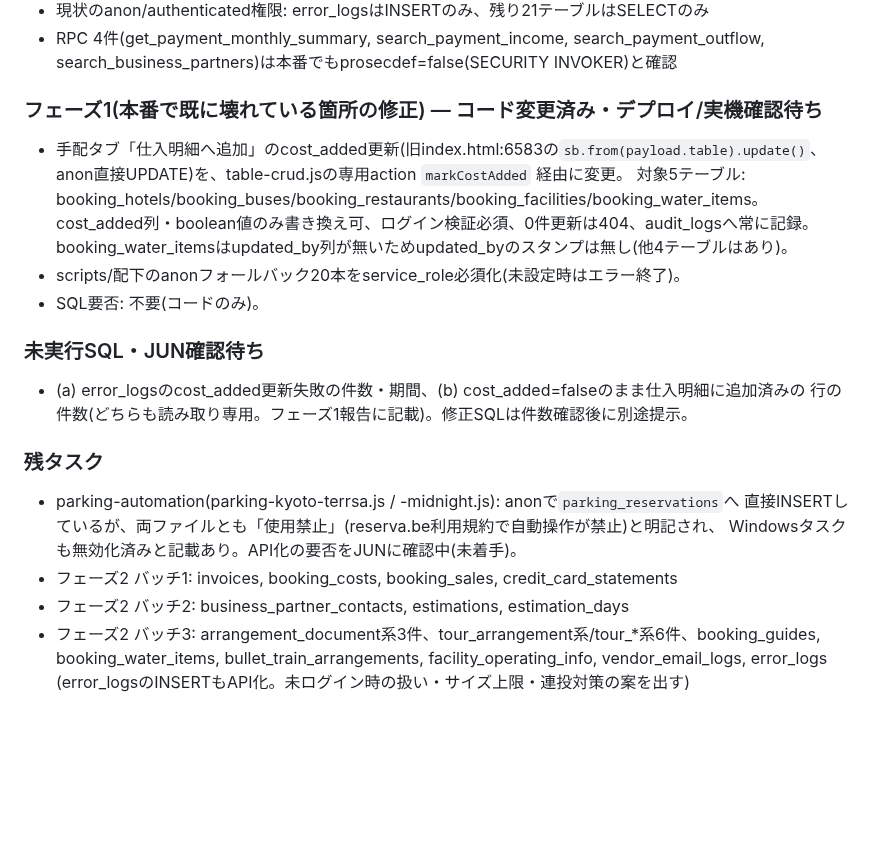
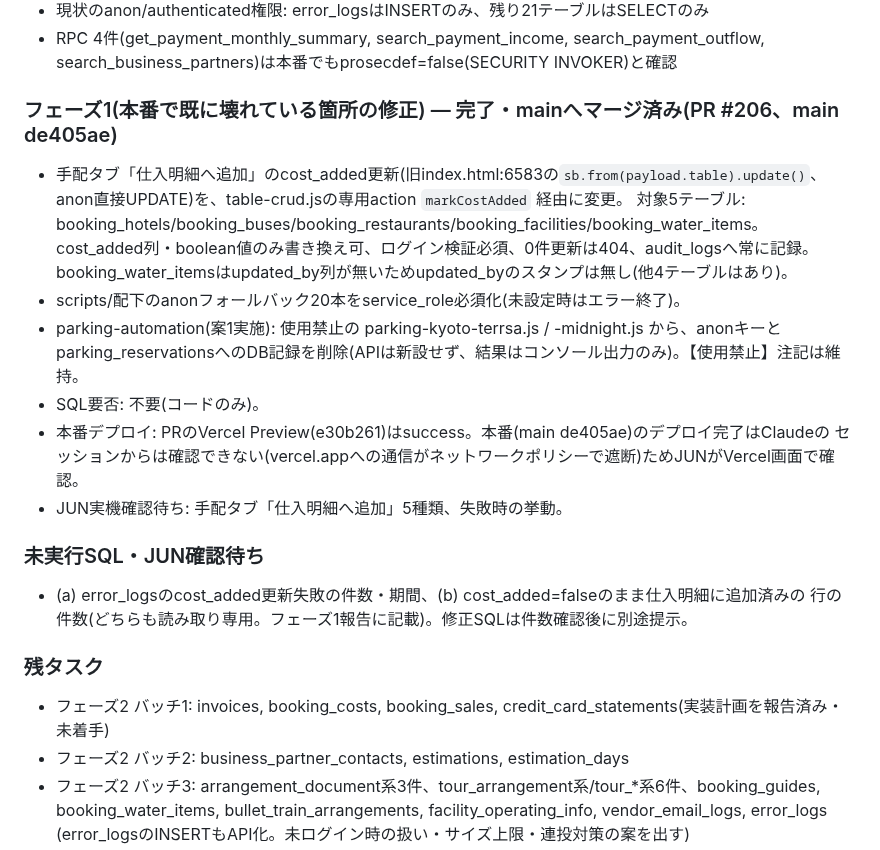
Before and after one commit to Jun-Ryusekido/kic-travel-core-ver2, a Markdown page: SESSION_NOTES.md, the part around the change. Rendered like a GitHub page; blank space fills up the shorter version.

Commit message:
SESSION_NOTES: RLS対応フェーズ1完了・マージ済み、parking案1実施を記録
Co-Authored-By: Claude Opus 5.5 <noreply@anthropic.com>
Claude-Session: https://claude.ai/code/session_0126XegqyDtjWuVxyDSzHPdZ

```diff
--- a/SESSION_NOTES.md
+++ b/SESSION_NOTES.md
@@ -18,24 +18,26 @@ anon向けSELECTポリシー案は不採用(ログインはapp_users独自方式
 - RPC 4件(get_payment_monthly_summary, search_payment_income, search_payment_outflow,
   search_business_partners)は本番でもprosecdef=false(SECURITY INVOKER)と確認
 
-### フェーズ1(本番で既に壊れている箇所の修正) — コード変更済み・デプロイ/実機確認待ち
+### フェーズ1(本番で既に壊れている箇所の修正) — 完了・mainへマージ済み(PR #206、main de405ae)
 - 手配タブ「仕入明細へ追加」のcost_added更新(旧index.html:6583の`sb.from(payload.table).update()`、
   anon直接UPDATE)を、table-crud.jsの専用action `markCostAdded` 経由に変更。
   対象5テーブル: booking_hotels/booking_buses/booking_restaurants/booking_facilities/booking_water_items。
   cost_added列・boolean値のみ書き換え可、ログイン検証必須、0件更新は404、audit_logsへ常に記録。
   booking_water_itemsはupdated_by列が無いためupdated_byのスタンプは無し(他4テーブルはあり)。
 - scripts/配下のanonフォールバック20本をservice_role必須化(未設定時はエラー終了)。
+- parking-automation(案1実施): 使用禁止の parking-kyoto-terrsa.js / -midnight.js から、anonキーと
+  parking_reservationsへのDB記録を削除(APIは新設せず、結果はコンソール出力のみ)。【使用禁止】注記は維持。
 - SQL要否: 不要(コードのみ)。
+- 本番デプロイ: PRのVercel Preview(e30b261)はsuccess。本番(main de405ae)のデプロイ完了はClaudeの
+  セッションからは確認できない(vercel.appへの通信がネットワークポリシーで遮断)ためJUNがVercel画面で確認。
+- JUN実機確認待ち: 手配タブ「仕入明細へ追加」5種類、失敗時の挙動。
 
 ### 未実行SQL・JUN確認待ち
 - (a) error_logsのcost_added更新失敗の件数・期間、(b) cost_added=falseのまま仕入明細に追加済みの
   行の件数(どちらも読み取り専用。フェーズ1報告に記載)。修正SQLは件数確認後に別途提示。
 
 ### 残タスク
-- parking-automation(parking-kyoto-terrsa.js / -midnight.js): anonで`parking_reservations`へ
-  直接INSERTしているが、両ファイルとも「使用禁止」(reserva.be利用規約で自動操作が禁止)と明記され、
-  Windowsタスクも無効化済みと記載あり。API化の要否をJUNに確認中(未着手)。
-- フェーズ2 バッチ1: invoices, booking_costs, booking_sales, credit_card_statements
+- フェーズ2 バッチ1: invoices, booking_costs, booking_sales, credit_card_statements(実装計画を報告済み・未着手)
 - フェーズ2 バッチ2: business_partner_contacts, estimations, estimation_days
 - フェーズ2 バッチ3: arrangement_document系3件、tour_arrangement系/tour_*系6件、booking_guides,
   booking_water_items, bullet_train_arrangements, facility_operating_info, vendor_email_logs, error_logs
```
